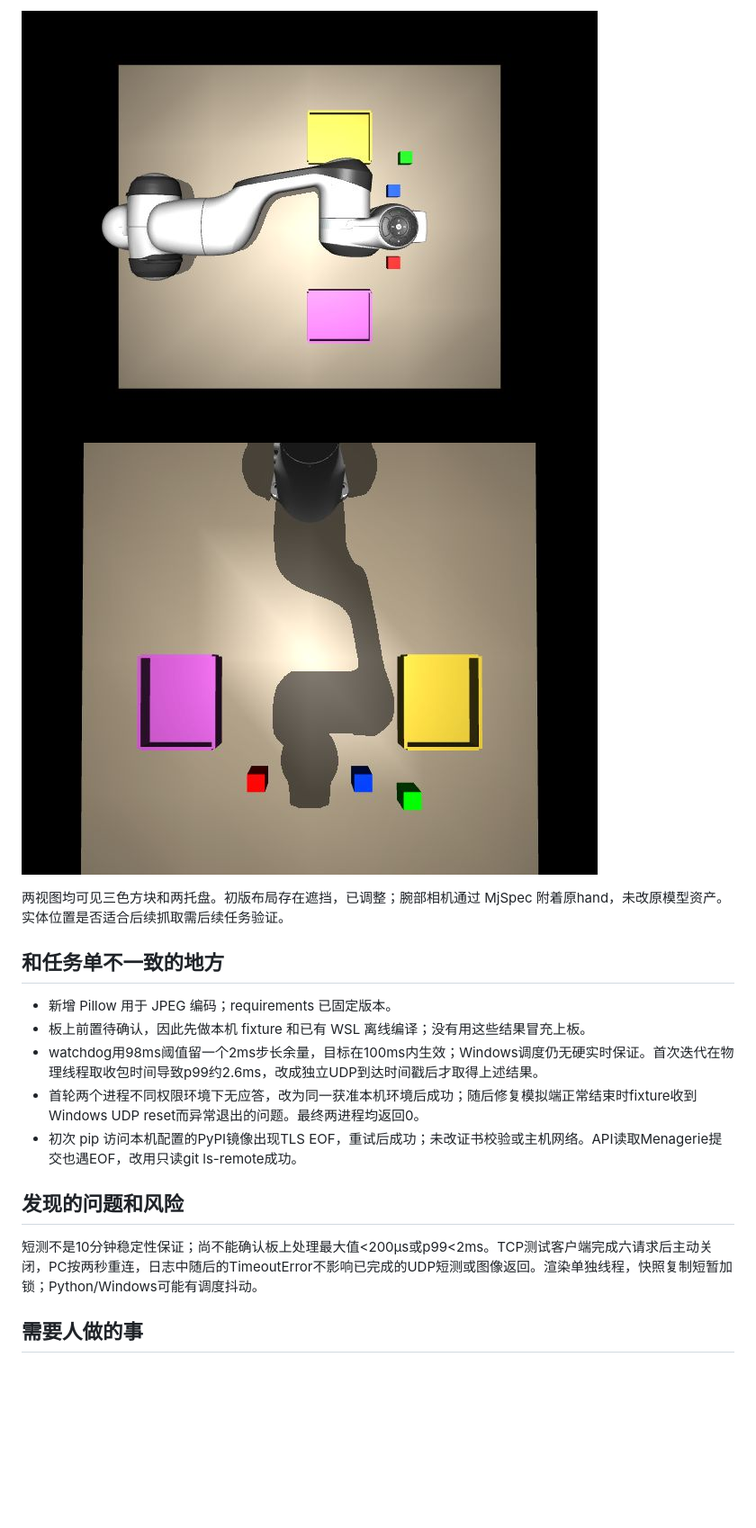
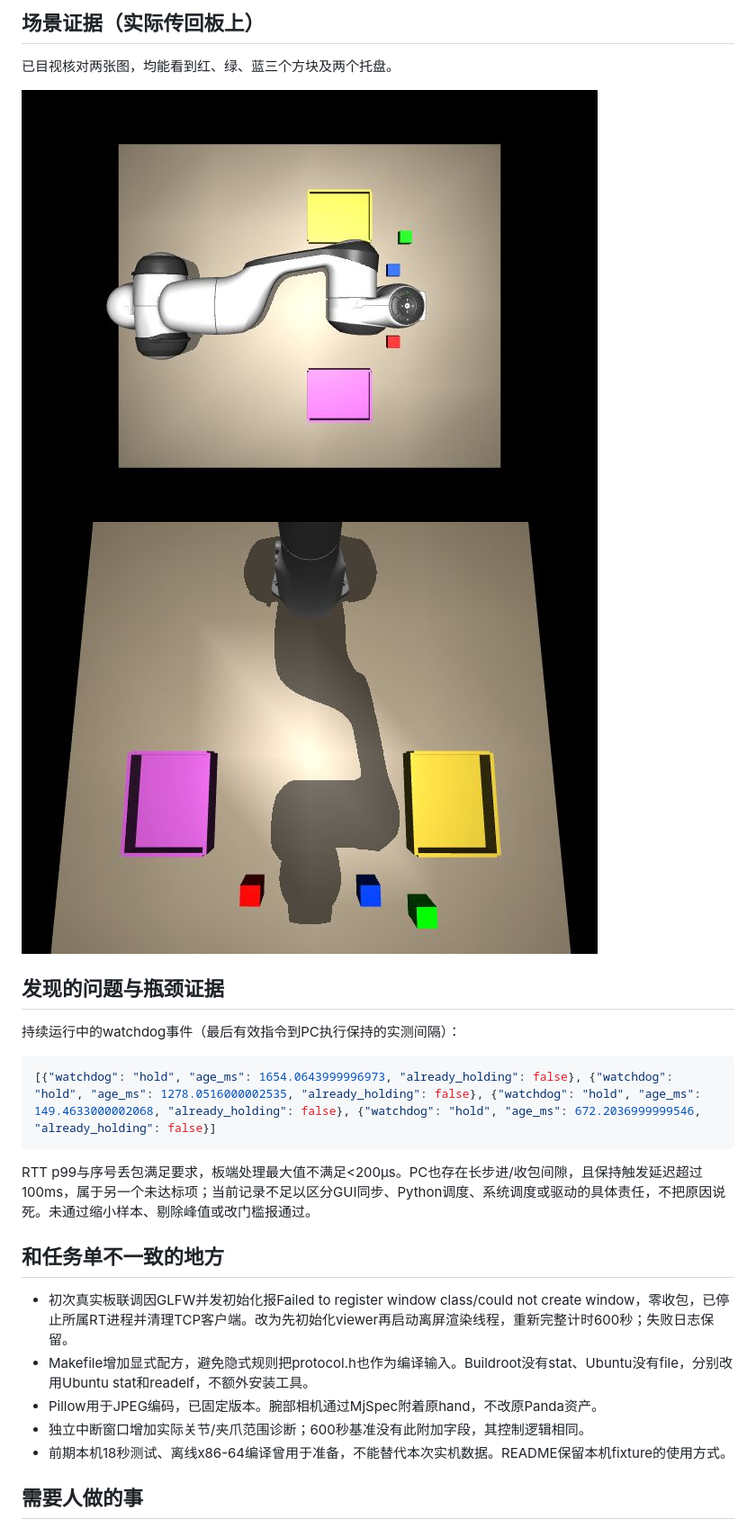
Before and after one commit to micsnq2yoma-lgtm/RV, a Markdown page: handoff/reports/010-mujoco-panda-loopback.md, the part around one of its changes. Shown at 90% size. GitHub-like rendering; pictures changed too: sim_agent/docs/img/top-board.jpg (added), sim_agent/docs/img/wrist-board.jpg (added); blank space fills up the shorter version.

````diff
--- a/handoff/reports/010-mujoco-panda-loopback.md
+++ b/handoff/reports/010-mujoco-panda-loopback.md
@@ -36,20 +43,27 @@
 
-![top 本机图](../../sim_agent/docs/img/top-localhost.jpg)
-![wrist 本机图](../../sim_agent/docs/img/wrist-localhost.jpg)
+## 场景证据（实际传回板上）
 
-两视图均可见三色方块和两托盘。初版布局存在遮挡，已调整；腕部相机通过 MjSpec 附着原hand，未改原模型资产。实体位置是否适合后续抓取需后续任务验证。
+已目视核对两张图，均能看到红、绿、蓝三个方块及两个托盘。
+
+![top 板上接收](../../sim_agent/docs/img/top-board.jpg)
+![wrist 板上接收](../../sim_agent/docs/img/wrist-board.jpg)
+
+## 发现的问题与瓶颈证据
+
+持续运行中的watchdog事件（最后有效指令到PC执行保持的实测间隔）：
+
+```json
+[{"watchdog": "hold", "age_ms": 1654.0643999996973, "already_holding": false}, {"watchdog": "hold", "age_ms": 1278.0516000002535, "already_holding": false}, {"watchdog": "hold", "age_ms": 149.4633000002068, "already_holding": false}, {"watchdog": "hold", "age_ms": 672.2036999999546, "already_holding": false}]
+```
+RTT p99与序号丢包满足要求，板端处理最大值不满足<200µs。PC也存在长步进/收包间隙，且保持触发延迟超过100ms，属于另一个未达标项；当前记录不足以区分GUI同步、Python调度、系统调度或驱动的具体责任，不把原因说死。未通过缩小样本、剔除峰值或改门槛报通过。
 
 ## 和任务单不一致的地方
 
-- 新增 Pillow 用于 JPEG 编码；requirements 已固定版本。
-- 板上前置待确认，因此先做本机 fixture 和已有 WSL 离线编译；没有用这些结果冒充上板。
-- watchdog用98ms阈值留一个2ms步长余量，目标在100ms内生效；Windows调度仍无硬实时保证。首次迭代在物理线程取收包时间导致p99约2.6ms，改成独立UDP到达时间戳后才取得上述结果。
-- 首轮两个进程不同权限环境下无应答，改为同一获准本机环境后成功；随后修复模拟端正常结束时fixture收到Windows UDP reset而异常退出的问题。最终两进程均返回0。
-- 初次 pip 访问本机配置的PyPI镜像出现TLS EOF，重试后成功；未改证书校验或主机网络。API读取Menagerie提交也遇EOF，改用只读git ls-remote成功。
-
-## 发现的问题和风险
-
-短测不是10分钟稳定性保证；尚不能确认板上处理最大值<200µs或p99<2ms。TCP测试客户端完成六请求后主动关闭，PC按两秒重连，日志中随后的TimeoutError不影响已完成的UDP短测或图像返回。渲染单独线程，快照复制短暂加锁；Python/Windows可能有调度抖动。
+- 初次真实板联调因GLFW并发初始化报Failed to register window class/could not create window，零收包，已停止所属RT进程并清理TCP客户端。改为先初始化viewer再启动离屏渲染线程，重新完整计时600秒；失败日志保留。
+- Makefile增加显式配方，避免隐式规则把protocol.h也作为编译输入。Buildroot没有stat、Ubuntu没有file，分别改用Ubuntu stat和readelf，不额外安装工具。
+- Pillow用于JPEG编码，已固定版本。腕部相机通过MjSpec附着原hand，不改原Panda资产。
+- 独立中断窗口增加实际关节/夹爪范围诊断；600秒基准没有此附加字段，其控制逻辑相同。
+- 前期本机18秒测试、离线x86-64编译曾用于准备，不能替代本次实机数据。README保留本机fixture的使用方式。
 
 ## 需要人做的事
 
````
Also changed, not shown: other parts of handoff/reports/010-mujoco-panda-loopback.md (+36 -21 lines), handoff/STATUS.md (+1 -1 lines), sim_agent/README.md (+12 -4 lines), 4 other files.
